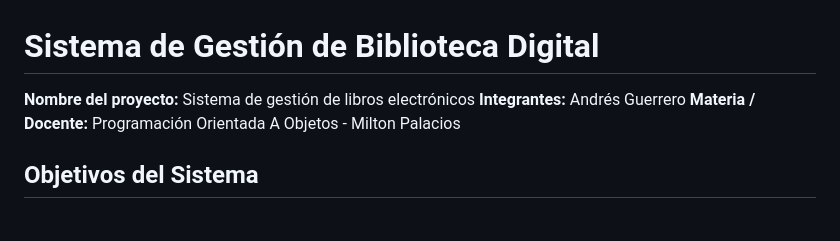
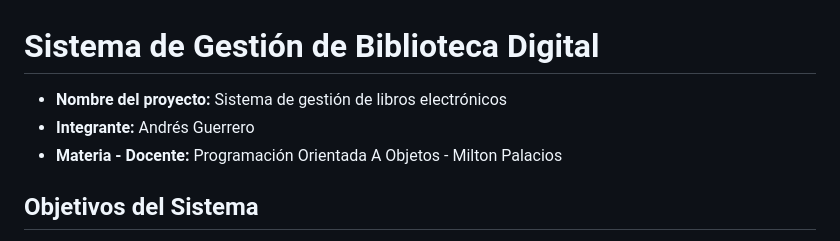
Before and after one commit to Andydecori/LibrosElectronicosGolang, a Markdown page: README.md, the part around the change. GitHub-like rendering.

```diff
--- a/README.md
+++ b/README.md
@@ -1,8 +1,8 @@
 # Sistema de Gestión de Biblioteca Digital
 
-**Nombre del proyecto:** Sistema de gestión de libros electrónicos
-**Integrantes:** Andrés Guerrero
-**Materia / Docente:** Programación Orientada A Objetos - Milton Palacios
+* **Nombre del proyecto:** Sistema de gestión de libros electrónicos
+* **Integrante:** Andrés Guerrero
+* **Materia - Docente:** Programación Orientada A Objetos - Milton Palacios
 
 ## Objetivos del Sistema
 El objetivo central es desplegar una API REST que exponga un ciclo CRUD completo (Crear, Leer, Actualizar y Eliminar). Como valor agregado, el sistema:
```
